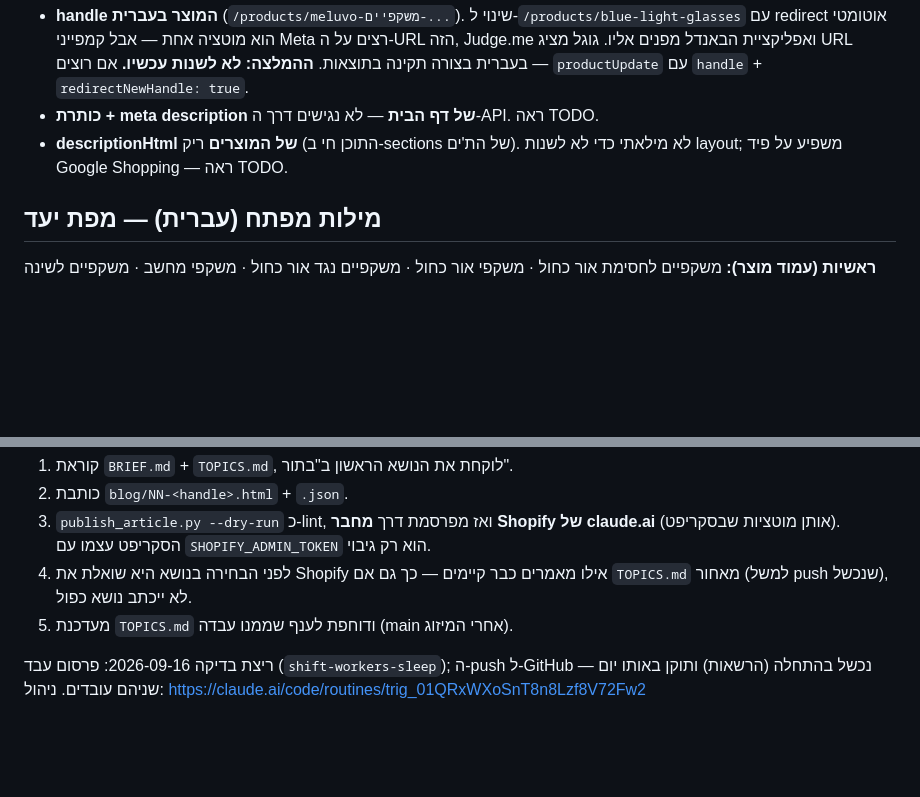
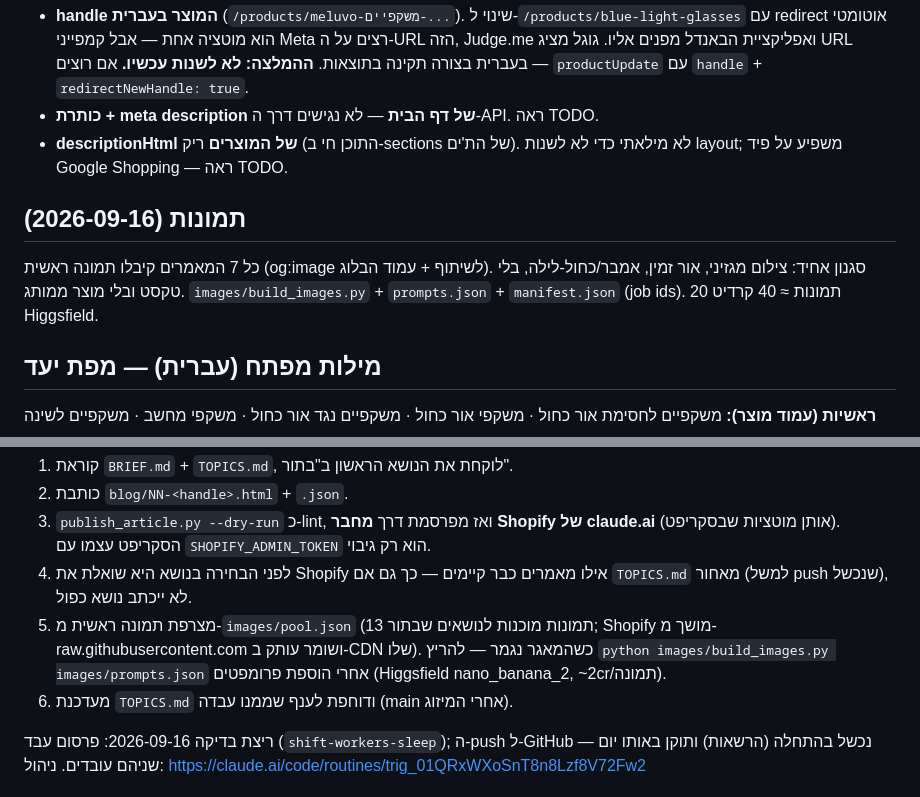
Before and after one commit to mirrorframestudio/amit-projects, a Markdown page: meluvo-organic/README.md, 2 parts joined by grey strips. Drawn GitHub-style; blank space fills up the shorter version.

Commit message:
meluvo-organic: image pool wired into the weekly routine; README
Co-Authored-By: Claude Opus 5 <noreply@anthropic.com>

```diff
--- a/meluvo-organic/README.md
+++ b/meluvo-organic/README.md
@@ -62,6 +62,11 @@ product type / vendor / tags, 13 עמודי מדיניות באנגלית (Avada
 - **descriptionHtml של המוצרים** ריק (התוכן חי ב-sections של הת'ים). לא מילאתי כדי לא
   לשנות layout; משפיע על פיד Google Shopping — ראה TODO.
 
+## תמונות (2026-09-16)
+כל 7 המאמרים קיבלו תמונה ראשית (og:image לשיתוף + עמוד הבלוג). סגנון אחיד: צילום מגזיני, אור
+זמין, אמבר/כחול-לילה, בלי טקסט ובלי מוצר ממותג. `images/build_images.py` + `prompts.json` +
+`manifest.json` (job ids). 20 תמונות ≈ 40 קרדיט Higgsfield.
+
 ## מילות מפתח (עברית) — מפת יעד
 
 **ראשיות (עמוד מוצר):** משקפיים לחסימת אור כחול · משקפי אור כחול · משקפיים נגד אור כחול ·
@@ -86,7 +91,10 @@ Night Shift מול משקפיים — השוואה עם מדידה.
    (אותן מוטציות שבסקריפט). הסקריפט עצמו עם `SHOPIFY_ADMIN_TOKEN` הוא רק גיבוי.
 4. לפני הבחירה בנושא היא שואלת את Shopify אילו מאמרים כבר קיימים — כך גם אם `TOPICS.md`
    מאחור (למשל push שנכשל), לא ייכתב נושא כפול.
-5. מעדכנת `TOPICS.md` ודוחפת לענף שממנו עבדה (main אחרי המיזוג).
+5. מצרפת תמונה ראשית מ-`images/pool.json` (13 תמונות מוכנות לנושאים שבתור; Shopify מושך
+   מ-raw.githubusercontent.com ושומר עותק ב-CDN שלו). כשהמאגר נגמר — להריץ
+   `python images/build_images.py images/prompts.json` אחרי הוספת פרומפטים (Higgsfield nano_banana_2, ~2cr/תמונה).
+6. מעדכנת `TOPICS.md` ודוחפת לענף שממנו עבדה (main אחרי המיזוג).
 
 ריצת בדיקה 2026-09-16: פרסום עבד (`shift-workers-sleep`); ה-push ל-GitHub נכשל בהתחלה (הרשאות) ותוקן באותו יום — שניהם עובדים.
 ניהול: https://claude.ai/code/routines/trig_01QRxWXoSnT8n8Lzf8V72Fw2
```
